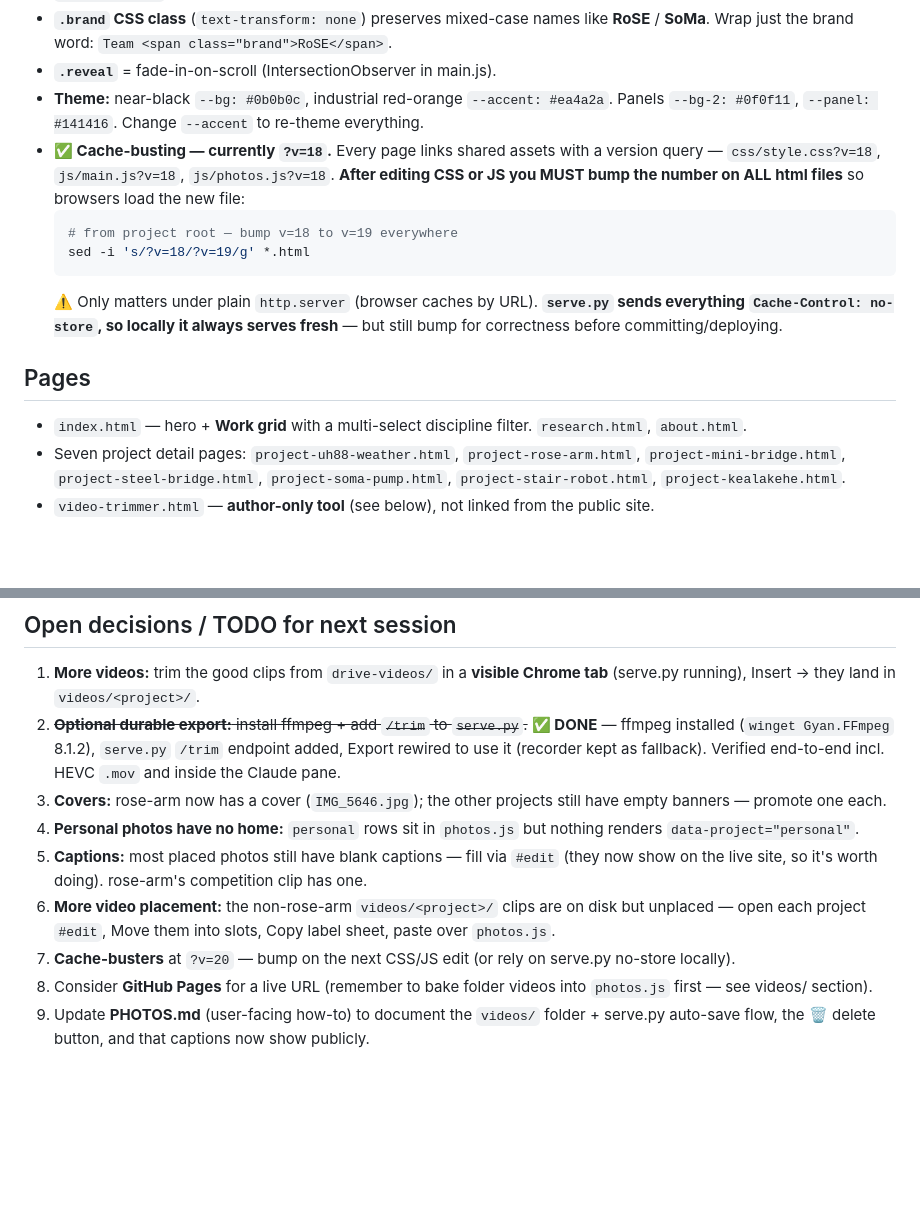
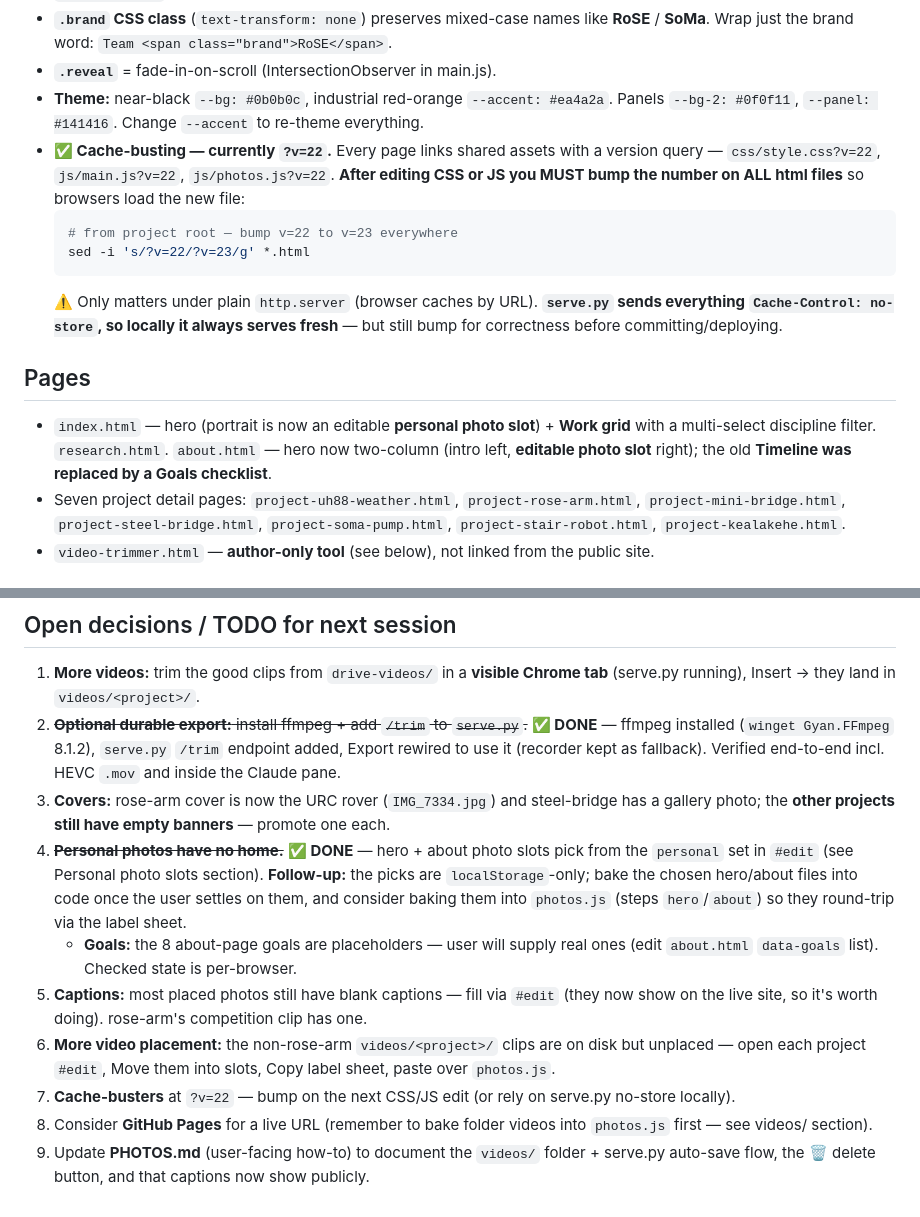
Before and after one commit to evanlam-323/website, a Markdown page: HANDOFF.md, 2 parts joined by grey strips. Rendered like a GitHub page; blank space fills up the shorter version.

````diff
--- a/HANDOFF.md
+++ b/HANDOFF.md
@@ -18,15 +18,15 @@ Context for another chat/session to continue the work. Delete this file when don
 - **`.brand` CSS class** (`text-transform: none`) preserves mixed-case names like **RoSE** / **SoMa**. Wrap just the brand word: `Team <span class="brand">RoSE</span>`.
 - **`.reveal`** = fade-in-on-scroll (IntersectionObserver in main.js).
 - **Theme:** near-black `--bg: #0b0b0c`, industrial red-orange `--accent: #ea4a2a`. Panels `--bg-2: #0f0f11`, `--panel: #141416`. Change `--accent` to re-theme everything.
-- **✅ Cache-busting — currently `?v=18`.** Every page links shared assets with a version query — `css/style.css?v=18`, `js/main.js?v=18`, `js/photos.js?v=18`. **After editing CSS or JS you MUST bump the number on ALL html files** so browsers load the new file:
+- **✅ Cache-busting — currently `?v=22`.** Every page links shared assets with a version query — `css/style.css?v=22`, `js/main.js?v=22`, `js/photos.js?v=22`. **After editing CSS or JS you MUST bump the number on ALL html files** so browsers load the new file:
   ```bash
-  # from project root — bump v=18 to v=19 everywhere
-  sed -i 's/?v=18/?v=19/g' *.html
+  # from project root — bump v=22 to v=23 everywhere
+  sed -i 's/?v=22/?v=23/g' *.html
   ```
   ⚠️ Only matters under plain `http.server` (browser caches by URL). **`serve.py` sends everything `Cache-Control: no-store`, so locally it always serves fresh** — but still bump for correctness before committing/deploying.
 
 ## Pages
-- `index.html` — hero + **Work grid** with a multi-select discipline filter. `research.html`, `about.html`.
+- `index.html` — hero (portrait is now an editable **personal photo slot**) + **Work grid** with a multi-select discipline filter. `research.html`. `about.html` — hero now two-column (intro left, **editable photo slot** right); the old **Timeline was replaced by a Goals checklist**.
 - Seven project detail pages: `project-uh88-weather.html`, `project-rose-arm.html`, `project-mini-bridge.html`, `project-steel-bridge.html`, `project-soma-pump.html`, `project-stair-robot.html`, `project-kealakehe.html`.
 - `video-trimmer.html` — **author-only tool** (see below), not linked from the public site.
 
@@ -90,10 +106,11 @@ Verified live under `serve.py`: `videos/<project>/` auto-scan injects + renders
 ## Open decisions / TODO for next session
 1. **More videos:** trim the good clips from `drive-videos/` in a **visible Chrome tab** (serve.py running), Insert → they land in `videos/<project>/`.
 2. ~~**Optional durable export:** install ffmpeg + add `/trim` to `serve.py`.~~ **✅ DONE** — ffmpeg installed (`winget Gyan.FFmpeg` 8.1.2), `serve.py` `/trim` endpoint added, Export rewired to use it (recorder kept as fallback). Verified end-to-end incl. HEVC `.mov` and inside the Claude pane.
-3. **Covers:** rose-arm now has a cover (`IMG_5646.jpg`); the other projects still have empty banners — promote one each.
-4. **Personal photos have no home:** `personal` rows sit in `photos.js` but nothing renders `data-project="personal"`.
+3. **Covers:** rose-arm cover is now the URC rover (`IMG_7334.jpg`) and steel-bridge has a gallery photo; the **other projects still have empty banners** — promote one each.
+4. ~~**Personal photos have no home.**~~ **✅ DONE** — hero + about photo slots pick from the `personal` set in `#edit` (see Personal photo slots section). **Follow-up:** the picks are `localStorage`-only; bake the chosen hero/about files into code once the user settles on them, and consider baking them into `photos.js` (steps `hero`/`about`) so they round-trip via the label sheet.
+   - **Goals:** the 8 about-page goals are placeholders — user will supply real ones (edit `about.html` `data-goals` list). Checked state is per-browser.
 5. **Captions:** most placed photos still have blank captions — fill via `#edit` (they now show on the live site, so it's worth doing). rose-arm's competition clip has one.
 6. **More video placement:** the non-rose-arm `videos/<project>/` clips are on disk but unplaced — open each project `#edit`, Move them into slots, Copy label sheet, paste over `photos.js`.
-7. **Cache-busters** at `?v=20` — bump on the next CSS/JS edit (or rely on serve.py no-store locally).
+7. **Cache-busters** at `?v=22` — bump on the next CSS/JS edit (or rely on serve.py no-store locally).
 8. Consider **GitHub Pages** for a live URL (remember to bake folder videos into `photos.js` first — see videos/ section).
 9. Update **PHOTOS.md** (user-facing how-to) to document the `videos/` folder + serve.py auto-save flow, the 🗑 delete button, and that captions now show publicly.
````
Also changed, not shown: other parts of HANDOFF.md (+19 -3 lines).
